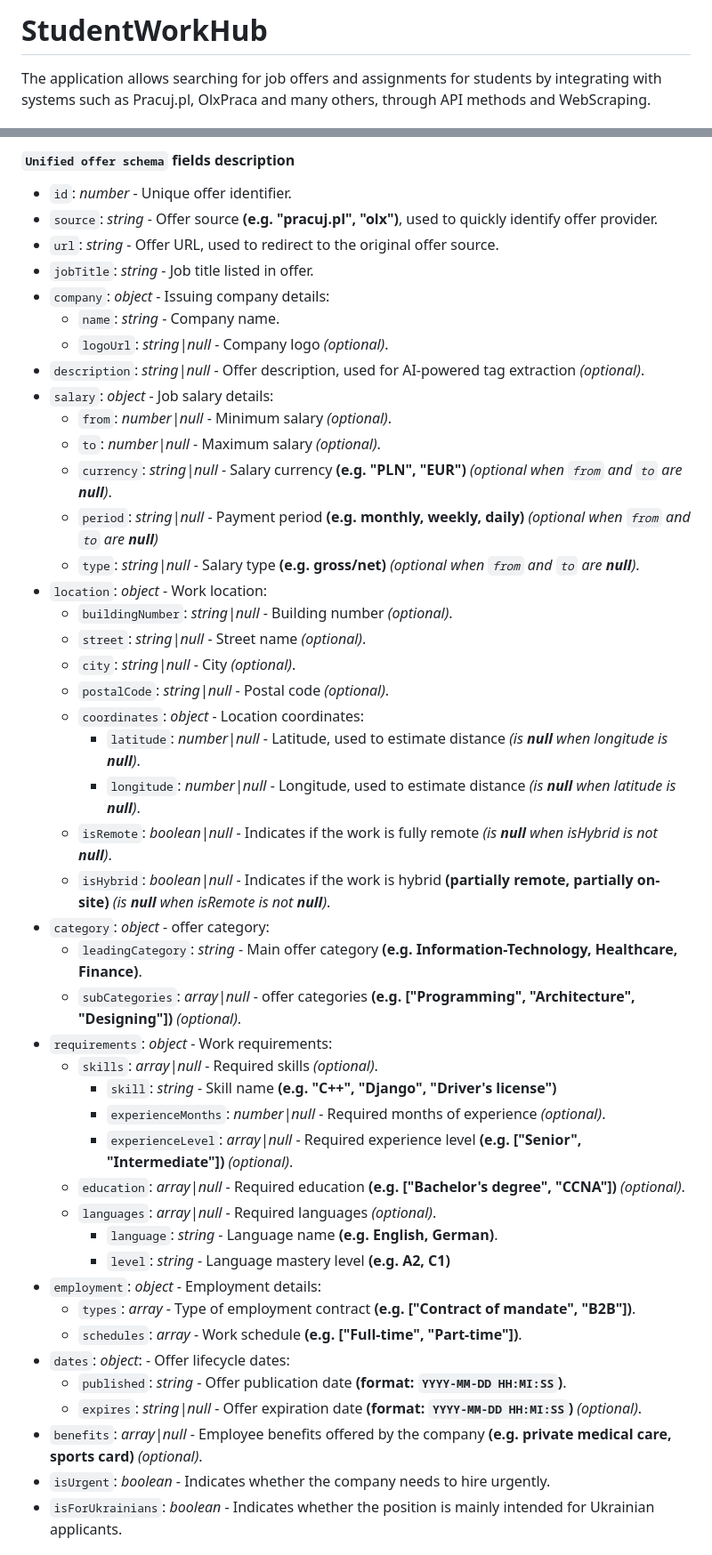
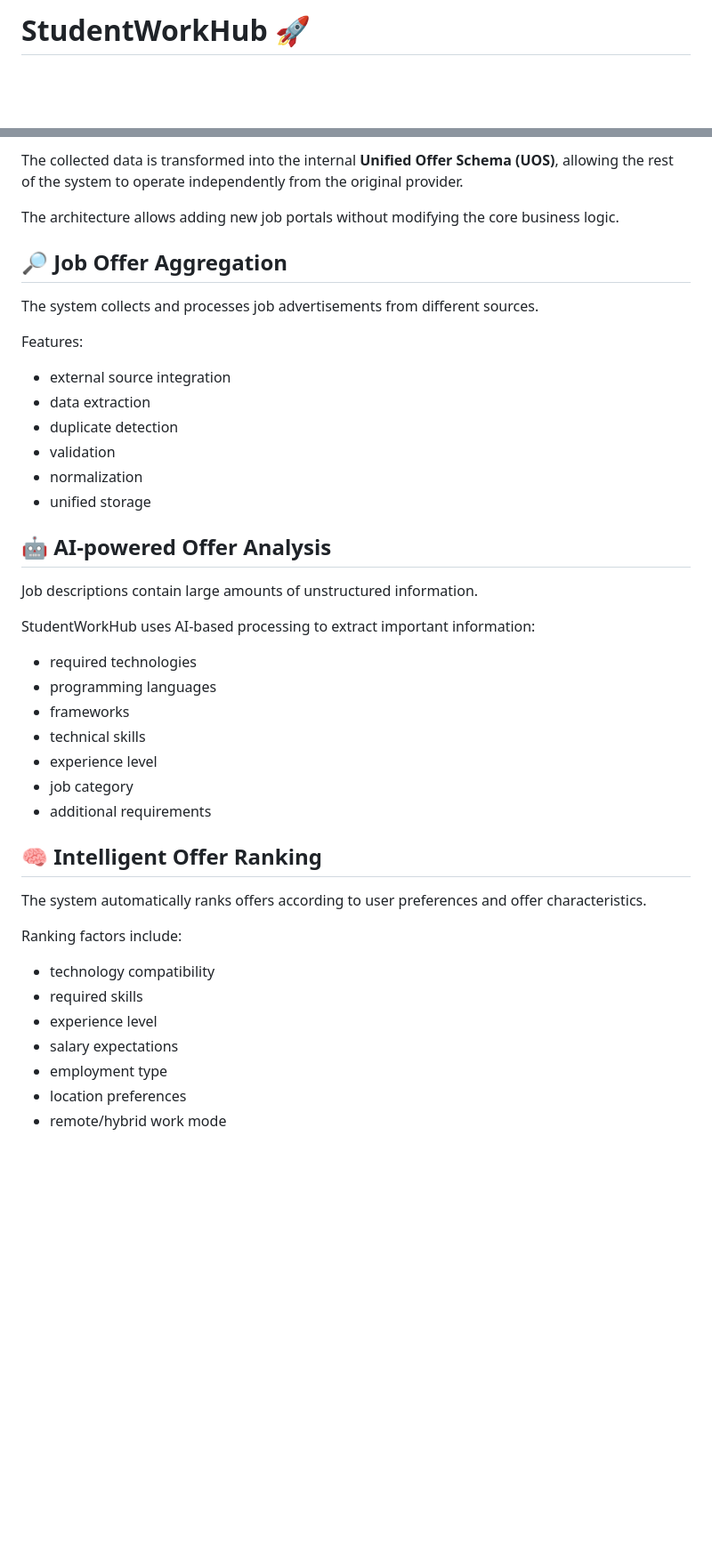
Before and after one commit to gawlowskiandrzej/StudentWorkHub, a Markdown page: README.md, 2 parts joined by grey strips. Shown at 89% size. Drawn GitHub-style; blank space fills up the shorter version.

```diff
--- a/README.md
+++ b/README.md
@@ -1,3 +1,2 @@
-# StudentWorkHub #
-The application allows searching for job offers and assignments for students by integrating with systems such as Pracuj.pl, OlxPraca and many others, through API methods and WebScraping.
+# StudentWorkHub 🚀
 
@@ -57,47 +66,50 @@ The system uses **feature extraction and normalization** in an **eight-dimension
 
-#### `Unified offer schema` fields description ####
-- `id`: *number* - Unique offer identifier.
-- `source`: *string* - Offer source **(e.g. "pracuj.pl", "olx")**, used to quickly identify offer provider.
-- `url`: *string* - Offer URL, used to redirect to the original offer source.
-- `jobTitle`: *string* - Job title listed in offer.
-- `company`: *object* - Issuing company details:
-    - `name`: *string* - Company name.
-    - `logoUrl`: *string|null* - Company logo *(optional)*.
-- `description`: *string|null* - Offer description, used for AI-powered tag extraction *(optional)*.
-- `salary`: *object* - Job salary details:
-    - `from`: *number|null* - Minimum salary *(optional)*.
-    - `to`: *number|null* - Maximum salary *(optional)*.
-    - `currency`: *string|null* - Salary currency **(e.g. "PLN", "EUR")** *(optional when `from` and `to` are **null**)*.
-    - `period`: *string|null* - Payment period **(e.g. monthly, weekly, daily)** *(optional when `from` and `to` are **null**)*
-    - `type`: *string|null* - Salary type **(e.g. gross/net)** *(optional when `from` and `to` are **null**)*.
-- `location`: *object* - Work location:
-    - `buildingNumber`: *string|null* - Building number *(optional)*.
-    - `street`: *string|null* - Street name *(optional)*.
-    - `city`: *string|null* - City *(optional)*.
-    - `postalCode`: *string|null* - Postal code *(optional)*.
-    - `coordinates`: *object* - Location coordinates:
-        - `latitude`: *number|null* - Latitude, used to estimate distance *(is **null** when longitude is **null**)*.
-        - `longitude`: *number|null* - Longitude, used to estimate distance *(is **null** when latitude is **null**)*.
-    - `isRemote`: *boolean|null* - Indicates if the work is fully remote *(is **null** when isHybrid is not **null**)*.
-    - `isHybrid`: *boolean|null* - Indicates if the work is hybrid **(partially remote, partially on-site)** *(is **null** when isRemote is not **null**)*.
-- `category`: *object* - offer category:
-    - `leadingCategory`: *string* - Main offer category **(e.g. Information-Technology, Healthcare, Finance)**.
-    - `subCategories`: *array|null* - offer categories **(e.g. ["Programming", "Architecture", "Designing"])** *(optional)*.
-- `requirements`: *object* - Work requirements:
-    - `skills`: *array|null* - Required skills *(optional)*.
-        - `skill`: *string* - Skill name **(e.g. "C++", "Django", "Driver's license")**
-        - `experienceMonths`: *number|null* - Required months of experience *(optional)*.
-        - `experienceLevel`: *array|null* - Required experience level **(e.g. ["Senior", "Intermediate"])** *(optional)*.
-    - `education`: *array|null* - Required education **(e.g. ["Bachelor's degree", "CCNA"])** *(optional)*.
-    - `languages`: *array|null* - Required languages *(optional)*.
-        - `language`: *string* - Language name **(e.g. English, German)**.
-        - `level`: *string* - Language mastery level **(e.g. A2, C1)**
-- `employment`: *object* - Employment details:
-    - `types`: *array* - Type of employment contract **(e.g. ["Contract of mandate", "B2B"])**.
-    - `schedules`: *array* - Work schedule **(e.g. ["Full-time", "Part-time"])**.
-- `dates`: *object*: - Offer lifecycle dates:
-    - `published`: *string* - Offer publication date **(format: `YYYY-MM-DD HH:MI:SS`)**.
-    - `expires`: *string|null* - Offer expiration date **(format: `YYYY-MM-DD HH:MI:SS`)** *(optional)*.
-- `benefits`: *array|null* - Employee benefits offered by the company **(e.g. private medical care, sports card)** *(optional)*.
-- `isUrgent`: *boolean* - Indicates whether the company needs to hire urgently.
-- `isForUkrainians`: *boolean* - Indicates whether the position is mainly intended for Ukrainian applicants.
+The collected data is transformed into the internal **Unified Offer Schema (UOS)**, allowing the rest of the system to operate independently from the original provider.
+
+The architecture allows adding new job portals without modifying the core business logic.
+
+
+## 🔎 Job Offer Aggregation
+
+The system collects and processes job advertisements from different sources.
+
+Features:
+
+- external source integration
+- data extraction
+- duplicate detection
+- validation
+- normalization
+- unified storage
+
+
+## 🤖 AI-powered Offer Analysis
+
+Job descriptions contain large amounts of unstructured information.
+
+StudentWorkHub uses AI-based processing to extract important information:
+
+- required technologies
+- programming languages
+- frameworks
+- technical skills
+- experience level
+- job category
+- additional requirements
+
+
+## 🧠 Intelligent Offer Ranking
+
+The system automatically ranks offers according to user preferences and offer characteristics.
+
+Ranking factors include:
+
+- technology compatibility
+- required skills
+- experience level
+- salary expectations
+- employment type
+- location preferences
+- remote/hybrid work mode
+
+
```
Also changed, not shown: other parts of README.md (+172 -36 lines), SYSTEM_DESIGN.md (added, +103 -0 lines), diagrams/images/app_schema_v3_eng.png (added).
